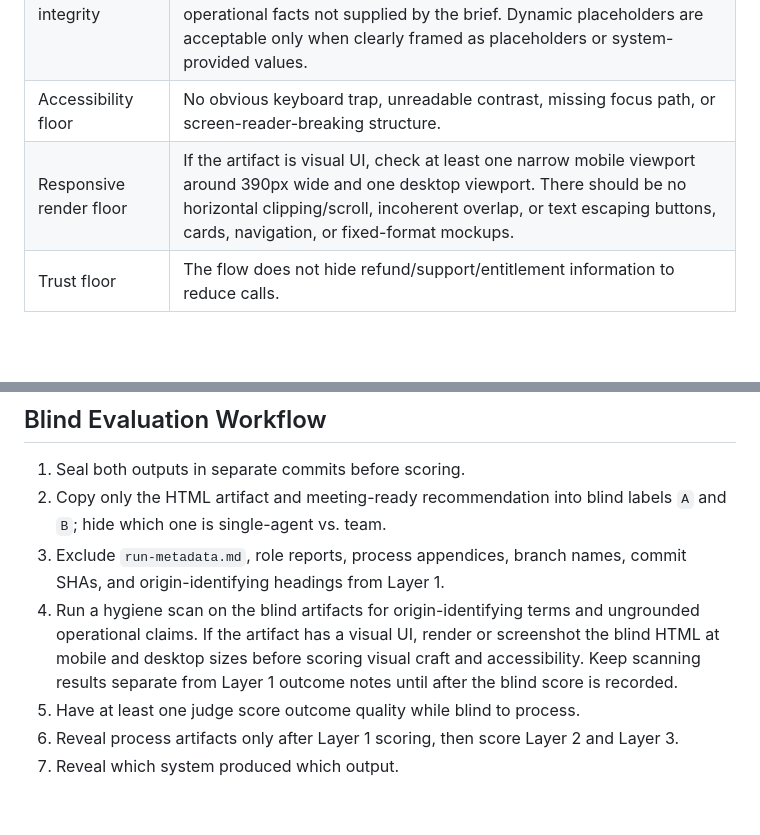
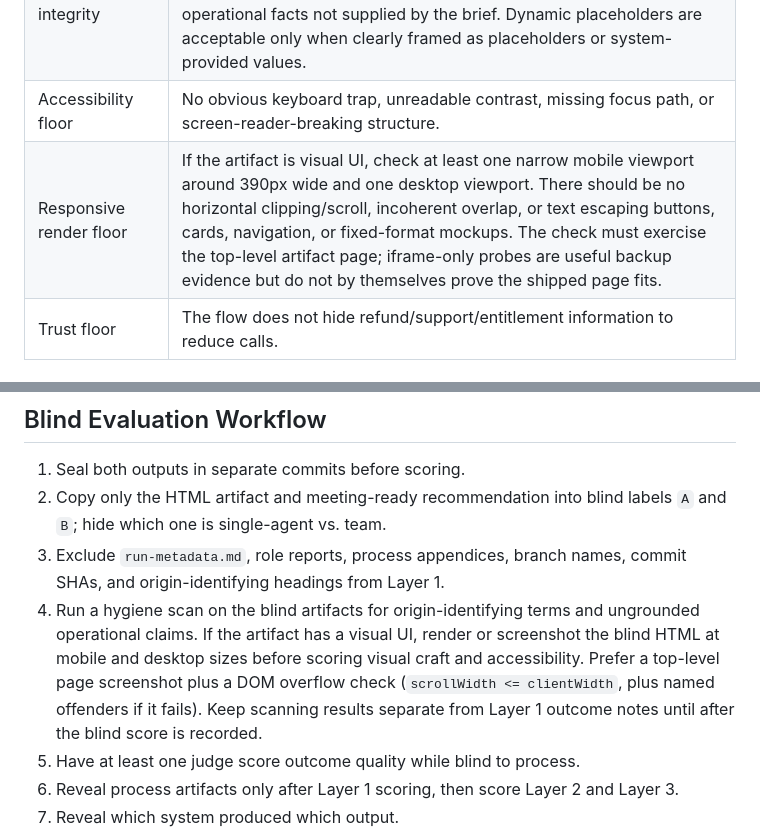
Before and after one commit to brittonstanfill/agent-teams-ux-demo-kit, a Markdown page: 11-evaluation-system.md, 2 parts joined by grey strips. Drawn GitHub-style; blank space fills up the shorter version.

Commit message:
Record render-gate evaluation and tighten proof

```diff
--- a/11-evaluation-system.md
+++ b/11-evaluation-system.md
@@ -33,7 +33,7 @@ Gate failures in the candidate system block promotion, even if the score is high
 | Completeness | Required files exist and are not stubs. |
 | Constraint integrity | No invented metrics, user quotes, laws, airline policies, compensation guarantees, static wait times, credit expiration windows, eligibility promises, hotel names, voucher amounts, phone numbers, or other operational facts not supplied by the brief. Dynamic placeholders are acceptable only when clearly framed as placeholders or system-provided values. |
 | Accessibility floor | No obvious keyboard trap, unreadable contrast, missing focus path, or screen-reader-breaking structure. |
-| Responsive render floor | If the artifact is visual UI, check at least one narrow mobile viewport around 390px wide and one desktop viewport. There should be no horizontal clipping/scroll, incoherent overlap, or text escaping buttons, cards, navigation, or fixed-format mockups. |
+| Responsive render floor | If the artifact is visual UI, check at least one narrow mobile viewport around 390px wide and one desktop viewport. There should be no horizontal clipping/scroll, incoherent overlap, or text escaping buttons, cards, navigation, or fixed-format mockups. The check must exercise the top-level artifact page; iframe-only probes are useful backup evidence but do not by themselves prove the shipped page fits. |
 | Trust floor | The flow does not hide refund/support/entitlement information to reduce calls. |
 
 ### Layer 1: Outcome Quality
@@ -125,7 +125,7 @@ Promote a system change only when:
 1. Seal both outputs in separate commits before scoring.
 2. Copy only the HTML artifact and meeting-ready recommendation into blind labels `A` and `B`; hide which one is single-agent vs. team.
 3. Exclude `run-metadata.md`, role reports, process appendices, branch names, commit SHAs, and origin-identifying headings from Layer 1.
-4. Run a hygiene scan on the blind artifacts for origin-identifying terms and ungrounded operational claims. If the artifact has a visual UI, render or screenshot the blind HTML at mobile and desktop sizes before scoring visual craft and accessibility. Keep scanning results separate from Layer 1 outcome notes until after the blind score is recorded.
+4. Run a hygiene scan on the blind artifacts for origin-identifying terms and ungrounded operational claims. If the artifact has a visual UI, render or screenshot the blind HTML at mobile and desktop sizes before scoring visual craft and accessibility. Prefer a top-level page screenshot plus a DOM overflow check (`scrollWidth <= clientWidth`, plus named offenders if it fails). Keep scanning results separate from Layer 1 outcome notes until after the blind score is recorded.
 5. Have at least one judge score outcome quality while blind to process.
 6. Reveal process artifacts only after Layer 1 scoring, then score Layer 2 and Layer 3.
 7. Reveal which system produced which output.
```
Also changed, not shown: 13-four-role-agent-team-prompt.md (+1 -1 lines), evaluations/northstar-20260514-0401-rendergate-evaluation.md (added, +129 -0 lines).
